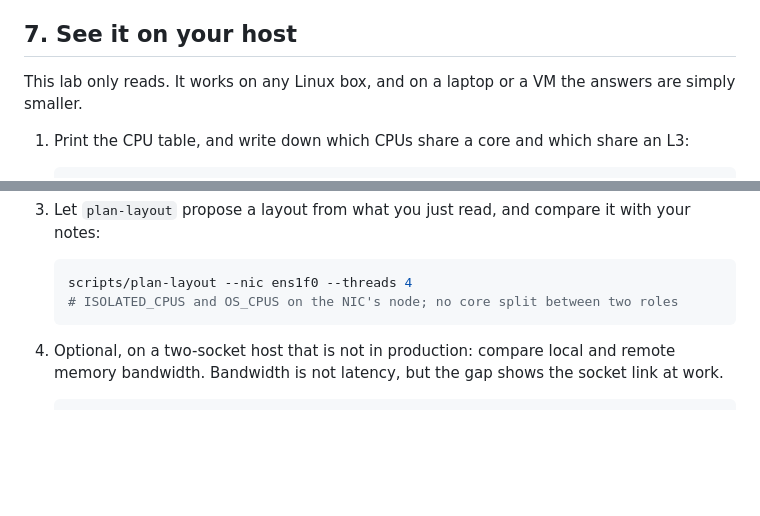
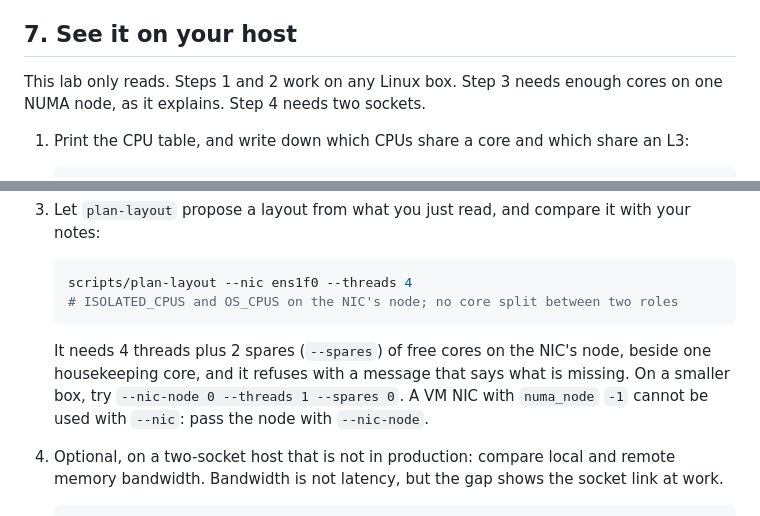
Before and after one commit to vitor-tadashi/mechanical-sympathy, a Markdown page: concepts/hardware-topology.md, 2 parts joined by grey strips. GitHub-like rendering; blank space fills up the shorter version.

Commit message:
docs(concepts): scope the topology lab to the hosts it runs on

````diff
--- a/concepts/hardware-topology.md
+++ b/concepts/hardware-topology.md
@@ -154,7 +154,7 @@ In the text output, a `Package` is a socket, `L3` lines group cores, and `PU` is
 
 ## 7. See it on your host
 
-This lab only reads. It works on any Linux box, and on a laptop or a VM the answers are simply smaller.
+This lab only reads. Steps 1 and 2 work on any Linux box. Step 3 needs enough cores on one NUMA node, as it explains. Step 4 needs two sockets.
 
 1. Print the CPU table, and write down which CPUs share a core and which share an L3:
 
@@ -180,6 +180,8 @@ This lab only reads. It works on any Linux box, and on a laptop or a VM the answ
    scripts/plan-layout --nic ens1f0 --threads 4
    # ISOLATED_CPUS and OS_CPUS on the NIC's node; no core split between two roles
    ```
+
+   It needs 4 threads plus 2 spares (`--spares`) of free cores on the NIC's node, beside one housekeeping core, and it refuses with a message that says what is missing. On a smaller box, try `--nic-node 0 --threads 1 --spares 0`. A VM NIC with `numa_node` `-1` cannot be used with `--nic`: pass the node with `--nic-node`.
 
 4. Optional, on a two-socket host that is not in production: compare local and remote memory bandwidth. Bandwidth is not latency, but the gap shows the socket link at work.
 
````
